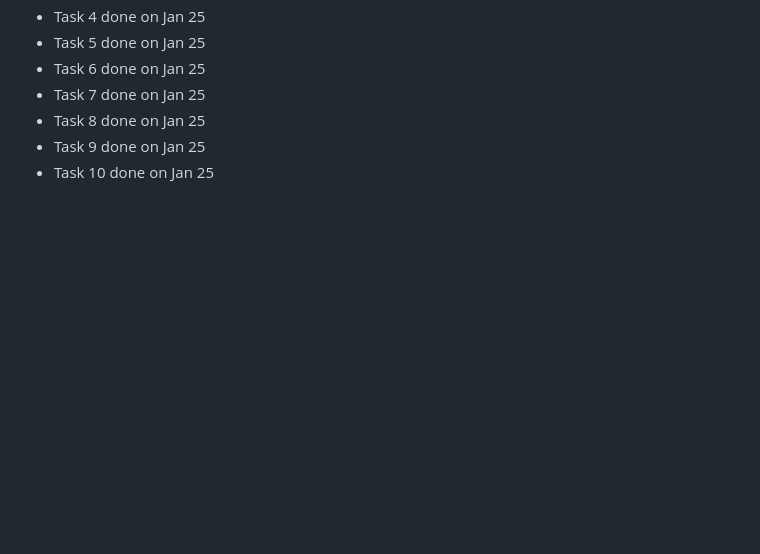
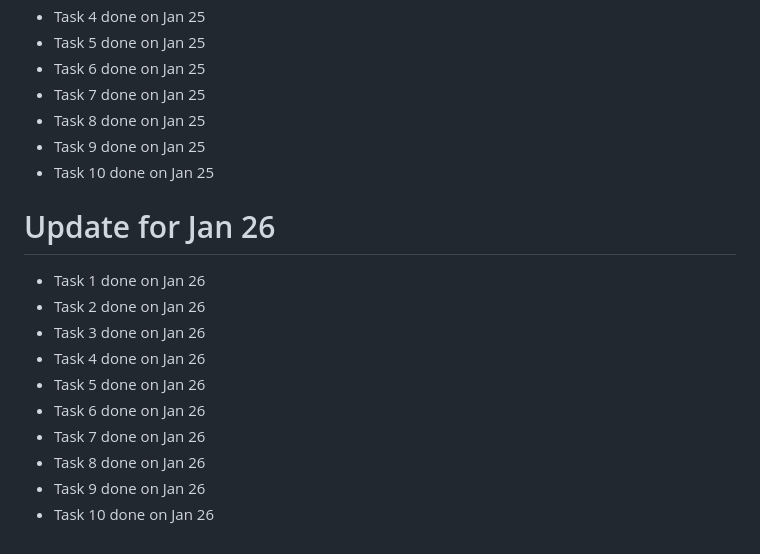
Before and after one commit to Tinh-Minh/BE_SWP391_Gr5_Topic5, a Markdown page: README.md, the part around the change. Drawn GitHub-style; blank space fills up the shorter version.

Commit message:
Detail progress for Jan 26 - Added task logs

```diff
--- a/README.md
+++ b/README.md
@@ -196,3 +196,16 @@
 - Task 8 done on Jan 25
 - Task 9 done on Jan 25
 - Task 10 done on Jan 25
+
+
+# Update for Jan 26
+- Task 1 done on Jan 26
+- Task 2 done on Jan 26
+- Task 3 done on Jan 26
+- Task 4 done on Jan 26
+- Task 5 done on Jan 26
+- Task 6 done on Jan 26
+- Task 7 done on Jan 26
+- Task 8 done on Jan 26
+- Task 9 done on Jan 26
+- Task 10 done on Jan 26
```
